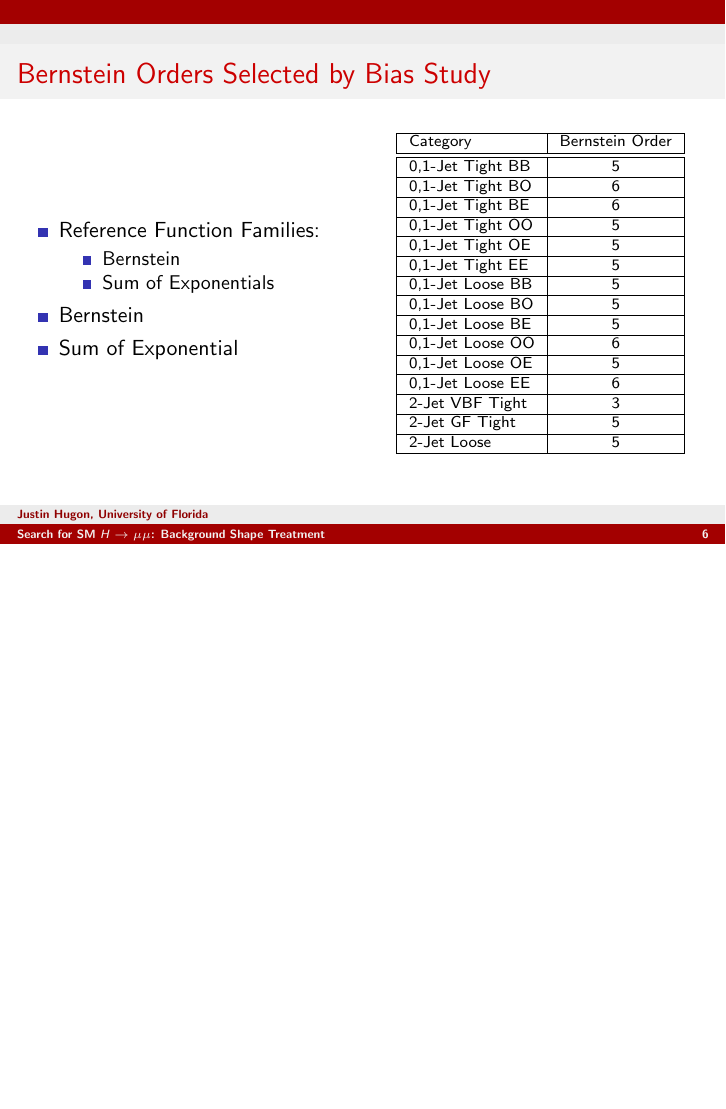
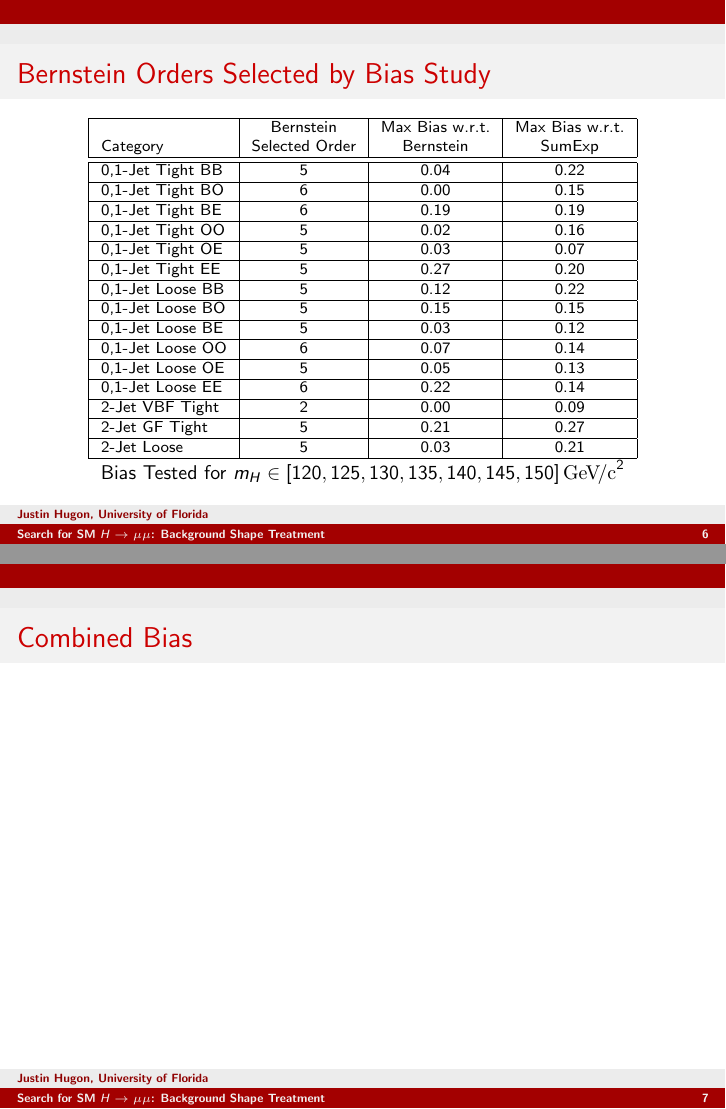
Before and after one commit to jhugon/2014-01-15SlidesHiggsExo, LaTeX slides (talk.tex): page 6 of 59 before the commit and pages 6 and 7 of 60 after it, the two joined at a grey line, the shorter picture padded with empty space. Compiled offline with pdfLaTeX.

Commit message:
bias categories table

```diff
--- a/talk.tex
+++ b/talk.tex
@@ -236,42 +236,37 @@
 
 \begin{frame}
 \frametitle{Bernstein Orders Selected by Bias Study}
-\vspace{-1em}
-\begin{columns}[c]
- \column{60mm}
-    \begin{itemize}
-      \item Reference Function Families:
-      \begin{itemize}
-        \item Bernstein
-        \item Sum of Exponentials
-      \end{itemize}
-      \item Bernstein
-      \item Sum of Exponential
-    \end{itemize}
- \column{60mm}
+  \begin{center}
     \scriptsize
-    \begin{center}
-      \begin{tabular}{|l|c|} \hline
-        Category             & Bernstein Order \\ \hline \hline
-        0,1-Jet Tight BB     & 5             \\ \hline
-        0,1-Jet Tight BO     &  6            \\ \hline
-        0,1-Jet Tight BE     &   6           \\ \hline
-        0,1-Jet Tight OO     &  5          \\ \hline
-        0,1-Jet Tight OE     &   5         \\ \hline
-        0,1-Jet Tight EE     &    5        \\ \hline
-        0,1-Jet Loose BB     &     5       \\ \hline
-        0,1-Jet Loose BO     & 5      \\ \hline
-        0,1-Jet Loose BE     &  5     \\ \hline
-        0,1-Jet Loose OO     &   6    \\ \hline
-        0,1-Jet Loose OE     &    5   \\ \hline
-        0,1-Jet Loose EE     &     6  \\ \hline
-        2-Jet VBF Tight      &  3            \\ \hline
-        2-Jet GF Tight       &   5           \\ \hline
-        2-Jet Loose          &   5           \\ \hline
-      \end{tabular}
-    \small
-    \end{center}
-\end{columns}
+    \begin{tabular}{|l|c|c|c|} \hline
+                           & Bernstein                & Max Bias w.r.t. & Max Bias w.r.t. \\
+Category                  & Selected Order      & Bernstein & SumExp \\ \hline \hline
+0,1-Jet Tight BB& 5          &       0.04 &       0.22 \\ \hline
+0,1-Jet Tight BO& 6          &       0.00 &       0.15 \\ \hline
+0,1-Jet Tight BE& 6          &       0.19 &       0.19 \\ \hline
+0,1-Jet Tight OO& 5          &       0.02 &       0.16 \\ \hline
+0,1-Jet Tight OE& 5          &       0.03 &       0.07 \\ \hline
+0,1-Jet Tight EE& 5          &       0.27 &       0.20 \\ \hline
+0,1-Jet Loose BB& 5          &       0.12 &       0.22 \\ \hline
+0,1-Jet Loose BO& 5          &       0.15 &       0.15 \\ \hline
+0,1-Jet Loose BE& 5          &       0.03 &       0.12 \\ \hline
+0,1-Jet Loose OO& 6          &       0.07 &       0.14 \\ \hline
+0,1-Jet Loose OE& 5          &       0.05 &       0.13 \\ \hline
+0,1-Jet Loose EE& 6          &       0.22 &       0.14 \\ \hline
+2-Jet VBF Tight& 2          &       0.00 &       0.09 \\ \hline
+2-Jet GF Tight & 5          &       0.21 &       0.27 \\ \hline
+2-Jet Loose    & 5          &       0.03 &       0.21 \\ \hline
+    \end{tabular}
+\\
+  \small
+    Bias Tested for $m_H \in [120,125,130,135,140,145,150] \GeVcc$
+  \end{center}
+\end{frame}
+
+\begin{frame}
+\frametitle{Combined Bias}
+  \begin{center}
+  \end{center}
 \end{frame}
 
 \begin{frame}
```
